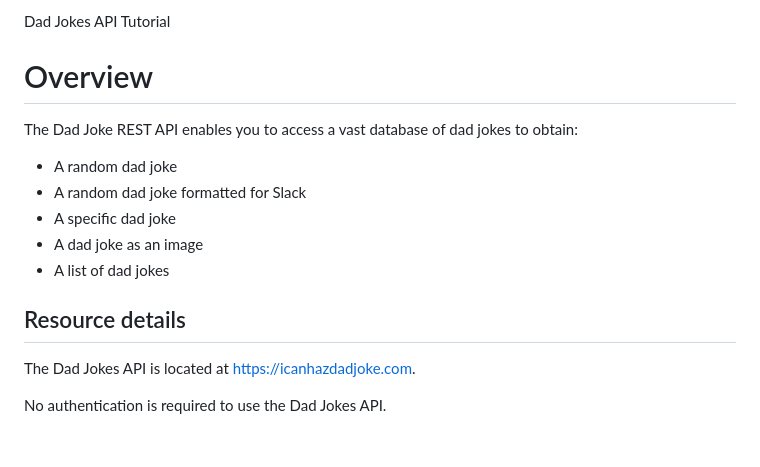
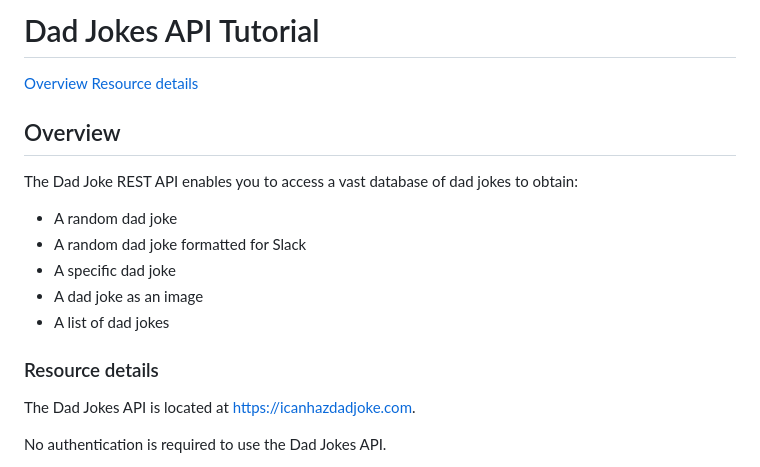
Before and after one commit to kurtnheiss/kurtnheiss.github.io, a Markdown page: dad_jokes_files/dad_jokes.md, the part around the change. GitHub-like rendering; blank space fills up the shorter version.

```diff
--- a/dad_jokes_files/dad_jokes.md
+++ b/dad_jokes_files/dad_jokes.md
@@ -1,7 +1,10 @@
-Dad Jokes API Tutorial
+# Dad Jokes API Tutorial
+
+[Overview]()
+ [Resource details]()
 
 
-# Overview
+## Overview
 The Dad Joke REST API enables you to access a vast database of dad jokes to obtain:
 
 * A random dad joke
@@ -10,7 +13,7 @@ The Dad Joke REST API enables you to access a vast database of dad jokes to obta
 * A dad joke as an image
 * A list of dad jokes
 
-## Resource details
+### Resource details
 The Dad Jokes API is located at https://icanhazdadjoke.com.
 
 No authentication is required to use the Dad Jokes API.
```
